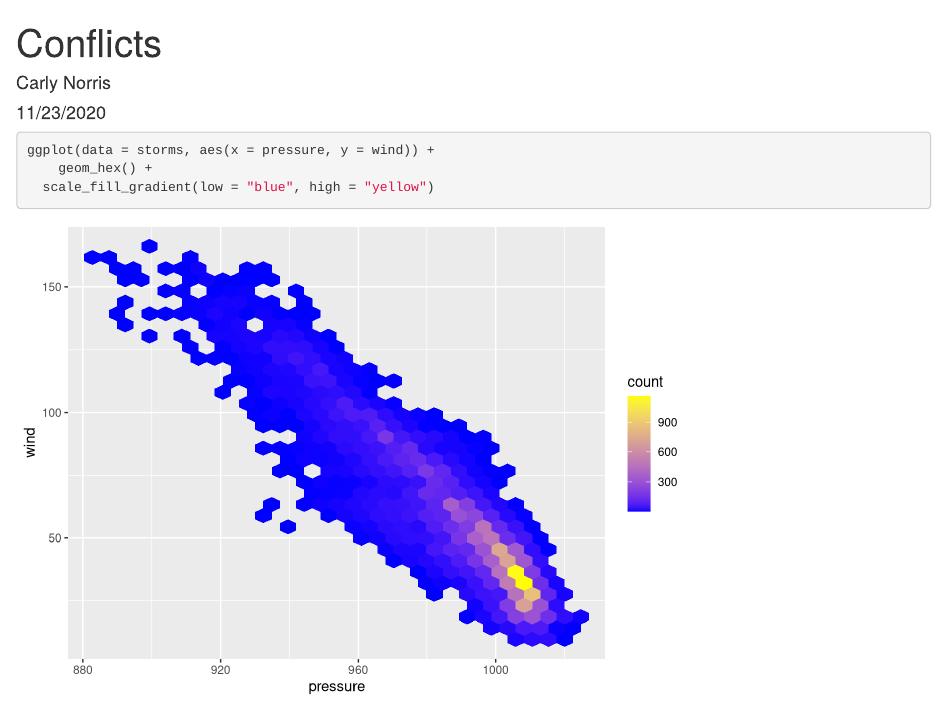
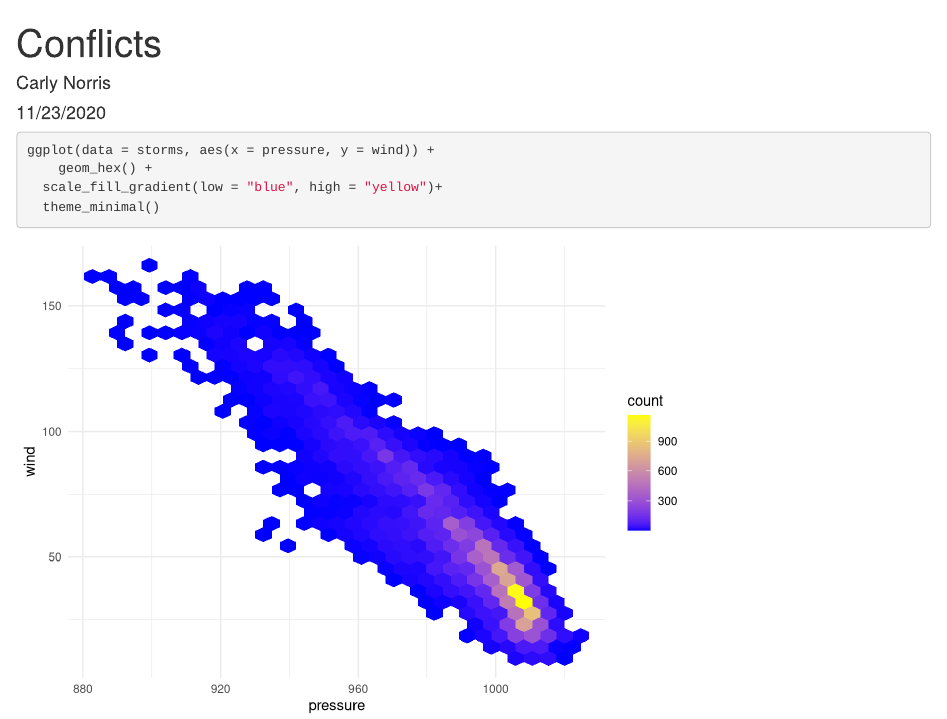
Before and after one commit to cnorris92/lab-8-conflict, an R Markdown document (conflicts_discussion.Rmd): the page in a window 1100 px wide, from its top. Rendered offline with R 4.5, knitr and Pandoc, with nearby package versions.

Commit message:
add minimal theme

````diff
--- a/conflicts_discussion.Rmd
+++ b/conflicts_discussion.Rmd
@@ -13,5 +13,6 @@ library(tidyverse)
 ```{r}
 ggplot(data = storms, aes(x = pressure, y = wind)) +
 	geom_hex() +
-  scale_fill_gradient(low = "blue", high = "yellow")
+  scale_fill_gradient(low = "blue", high = "yellow")+
+  theme_minimal()
 ```
````
